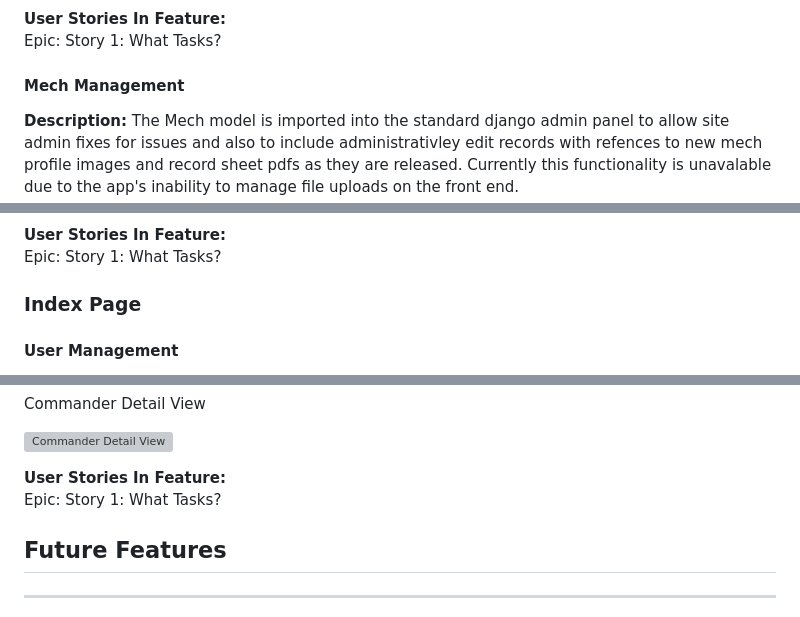
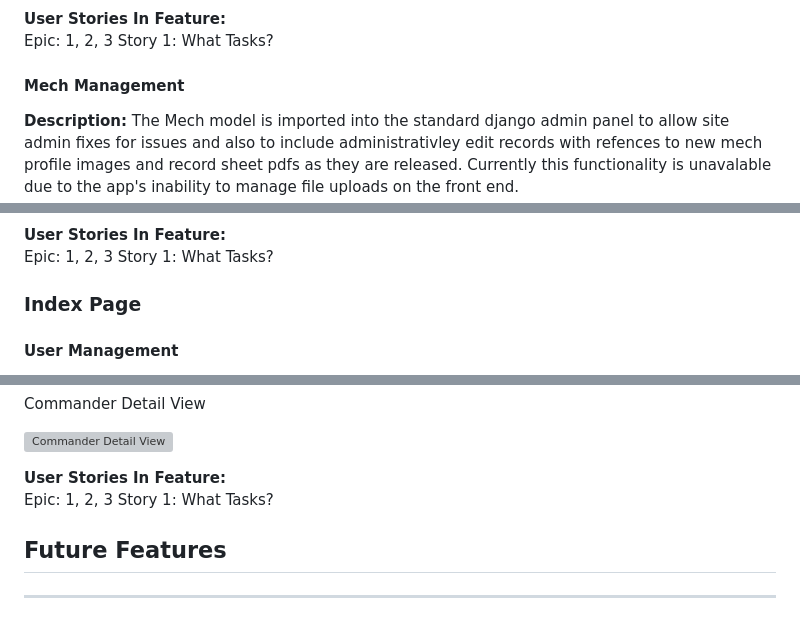
Before and after one commit to bovinehero/mech-manager, a Markdown page: README.md, 3 parts joined by grey strips. GitHub-like rendering; folded sections open; grey boxes are pictures that could not be loaded.

```diff
--- a/README.md
+++ b/README.md
@@ -441,7 +436,7 @@ Django Backend User Group
 </details>
 
 __User Stories In Feature:__
-    Epic:
+    Epic: 1, 2, 3
     Story 1: What Tasks?
 
 #### Mech Management
@@ -461,7 +456,7 @@ Django Backend Mech Edit
 </details>
 
 __User Stories In Feature:__
-    Epic:
+    Epic: 1, 2, 3
     Story 1: What Tasks?
 
 ### Index Page
@@ -603,7 +597,7 @@ Commander Detail View
 </details>
 
 __User Stories In Feature:__
-    Epic:
+    Epic: 1, 2, 3
     Story 1: What Tasks?
 
 
```
Also changed, not shown: other parts of README.md (+8 -12 lines), docs/images/repo-header.jpg (added).
